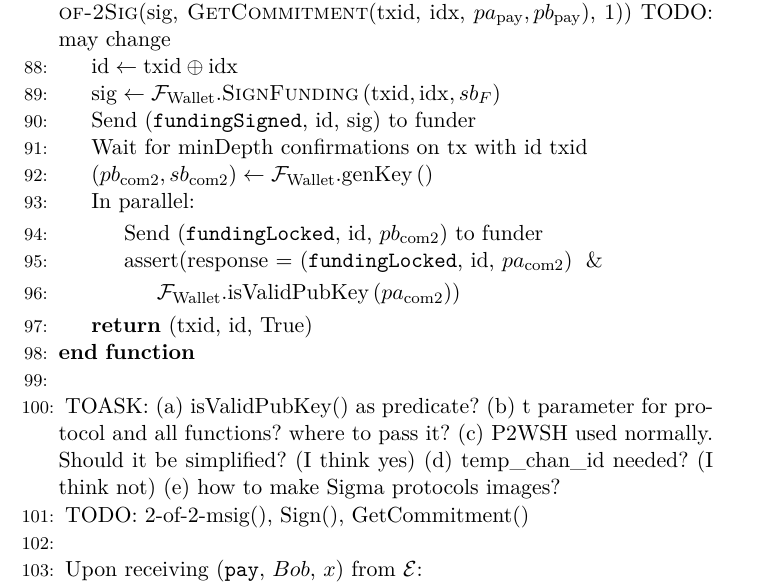
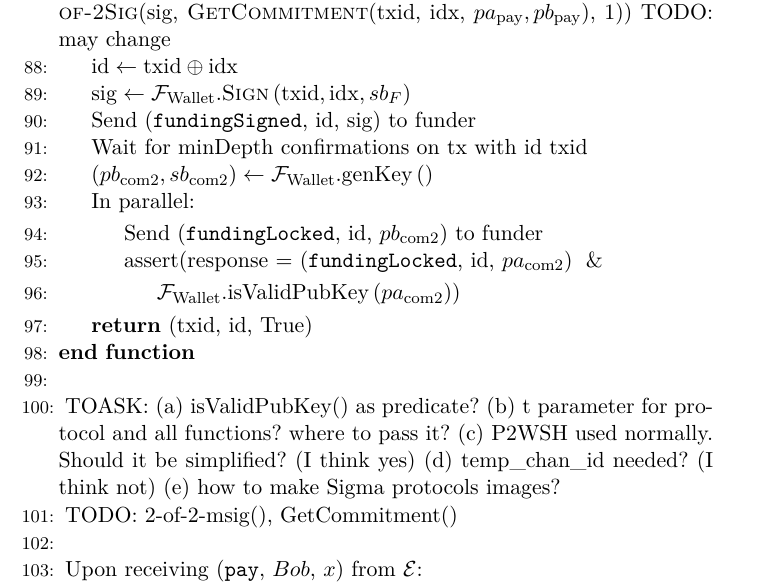
Before and after one commit to OrfeasLitos/PaymentChannels, a LaTeX paper (src/paymentChannels.tex, which reads src/lightningprot.tex): part of page 20 of 24, cut so that both start at the same text. Compiled offline with pdfLaTeX.

Commit message:
Rename SignFunding() to Sign()

```diff
--- a/src/lightningprot.tex
+++ b/src/lightningprot.tex
@@ -206,8 +206,8 @@
       pb_{\mathrm{pay}}$), 1)) TODO: may change
       \State $\mathrm{id} \gets \mathrm{txid} \oplus \mathrm{idx}$
       \State $\mathrm{sig} \gets
-      \mathcal{F}_{\mathrm{Wallet}}.\textsc{SignFunding}\left(\mathrm{txid}, \mathrm{idx},
-      sb_F\right)$
+      \mathcal{F}_{\mathrm{Wallet}}.\textsc{Sign}\left(\mathrm{txid},
+      \mathrm{idx}, sb_F\right)$
       \State Send (\texttt{fundingSigned}, id, sig) to funder
       \State Wait for minDepth confirmations on tx with id txid
       \State $\left(pb_{\mathrm{com}2}, sb_{\mathrm{com}2}\right) \gets
@@ -228,7 +228,7 @@
     functions? where to pass it? (c) P2WSH used normally. Should it be simplified? (I
     think yes) (d) temp\_chan\_id needed? (I think not) (e) how to make Sigma protocols
     images?
-    \State TODO: 2-of-2-msig(), Sign(), GetCommitment()
+    \State TODO: 2-of-2-msig(), GetCommitment()
     \State
     \State Upon receiving (\texttt{pay}, $Bob$, $x$) from $\mathcal{E}$:
       \State Send (\texttt{SendInvoice}, $x$) to $Bob$
```
Also changed, not shown: src/lightningprot.tex (2 more changed lines).
